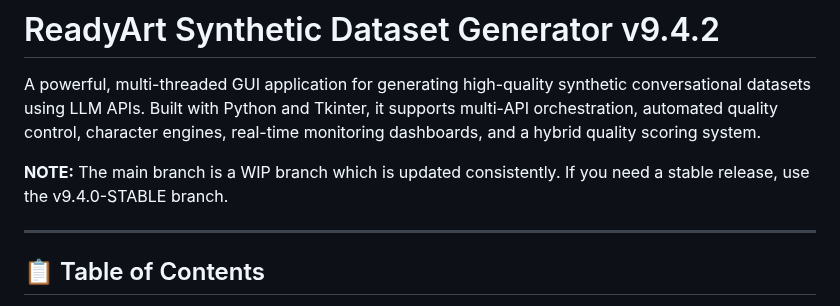
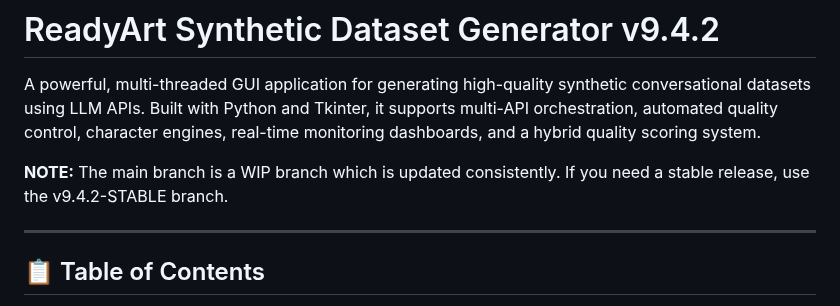
Before and after one commit to Ready-Art/Synthetic-Dataset-Generator, a Markdown page: README.md, the part around the change. Rendered like a GitHub page.

```diff
--- a/README.md
+++ b/README.md
@@ -2,7 +2,7 @@
 
 A powerful, multi-threaded GUI application for generating high-quality synthetic conversational datasets using LLM APIs. Built with Python and Tkinter, it supports multi-API orchestration, automated quality control, character engines, real-time monitoring dashboards, and a hybrid quality scoring system.
 
-**NOTE:** The main branch is a WIP branch which is updated consistently. If you need a stable release, use the v9.4.0-STABLE branch.
+**NOTE:** The main branch is a WIP branch which is updated consistently. If you need a stable release, use the v9.4.2-STABLE branch.
 
 ---
 
```
